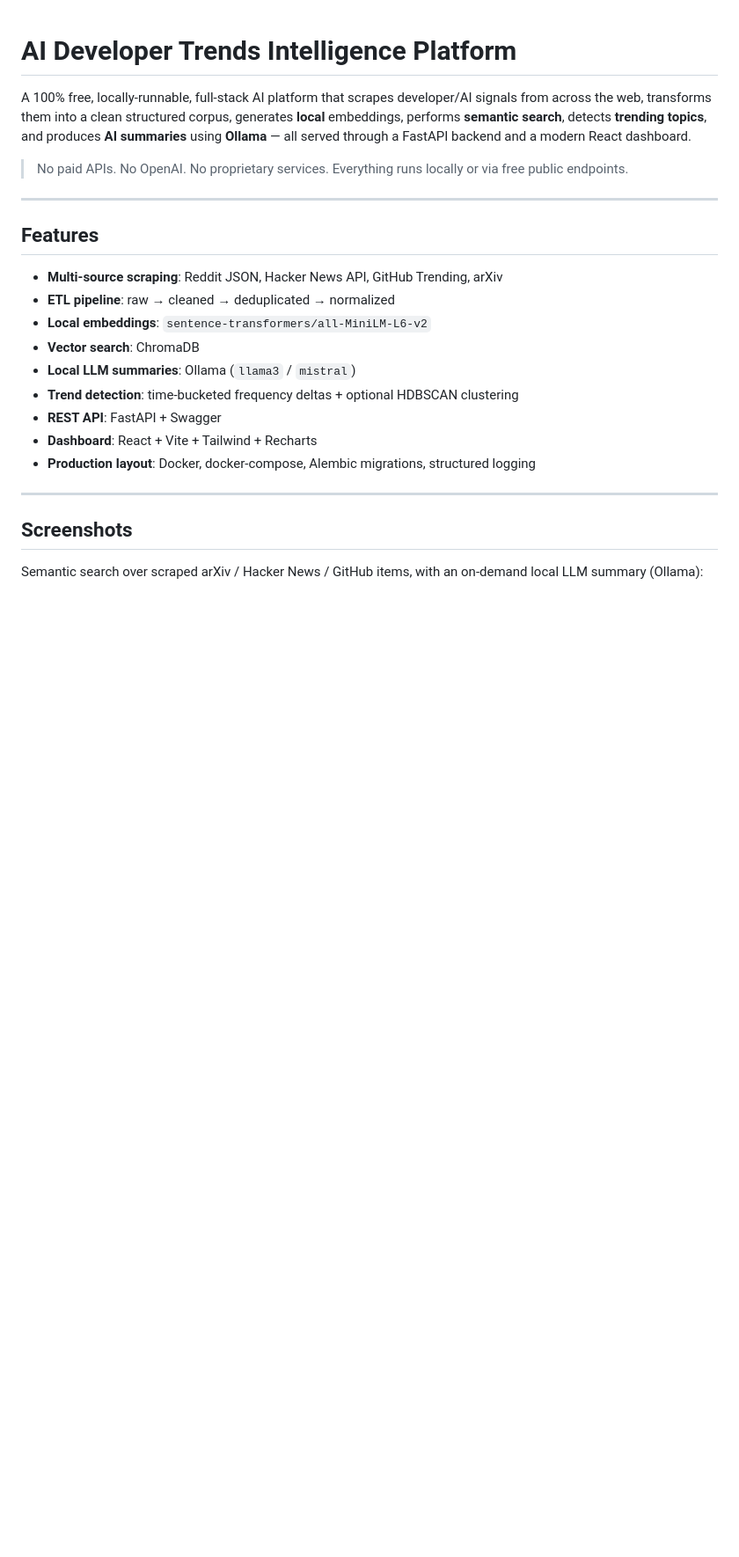
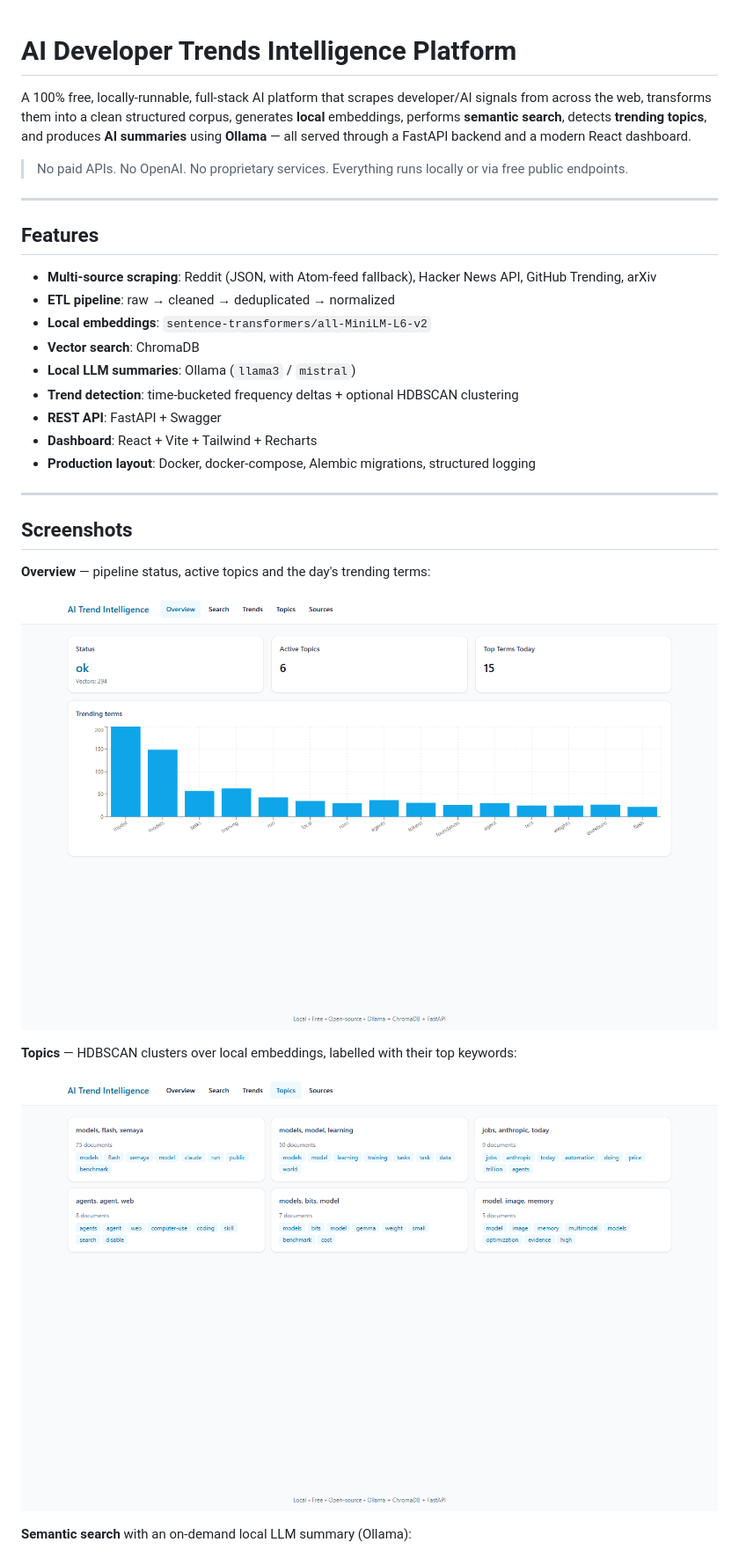
Before and after one commit to jammiguelyfish/ai-trend-intelligence-platform, a Markdown page: README.md, the part around the change. Shown at 88% size. Drawn GitHub-style; pictures changed too: docs/images/overview.png (added), docs/images/topics.png (added); blank space fills up the shorter version.

Commit message:
Add dashboard screenshots to README
Overview and topic-cluster screenshots, and mention the Reddit Atom fallback.

```diff
--- a/README.md
+++ b/README.md
@@ -8,7 +8,7 @@ A 100% free, locally-runnable, full-stack AI platform that scrapes developer/AI
 
 ## Features
 
-- **Multi-source scraping**: Reddit JSON, Hacker News API, GitHub Trending, arXiv
+- **Multi-source scraping**: Reddit (JSON, with Atom-feed fallback), Hacker News API, GitHub Trending, arXiv
 - **ETL pipeline**: raw → cleaned → deduplicated → normalized
 - **Local embeddings**: `sentence-transformers/all-MiniLM-L6-v2`
 - **Vector search**: ChromaDB
@@ -22,7 +22,15 @@ A 100% free, locally-runnable, full-stack AI platform that scrapes developer/AI
 
 ## Screenshots
 
-Semantic search over scraped arXiv / Hacker News / GitHub items, with an on-demand local LLM summary (Ollama):
+**Overview** — pipeline status, active topics and the day's trending terms:
+
+![Overview dashboard](docs/images/overview.png)
+
+**Topics** — HDBSCAN clusters over local embeddings, labelled with their top keywords:
+
+![Topic clusters](docs/images/topics.png)
+
+**Semantic search** with an on-demand local LLM summary (Ollama):
 
 ![Semantic search with a local LLM summary](docs/images/search.png)
 
```
